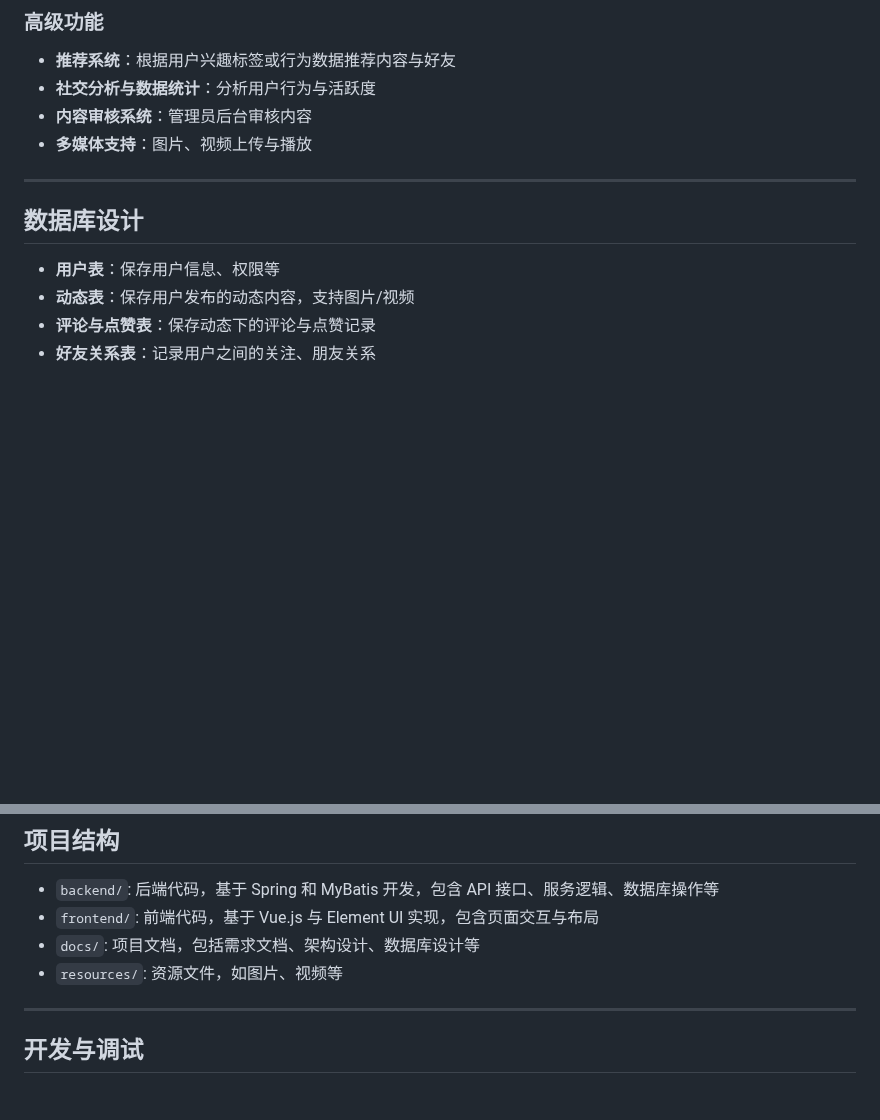
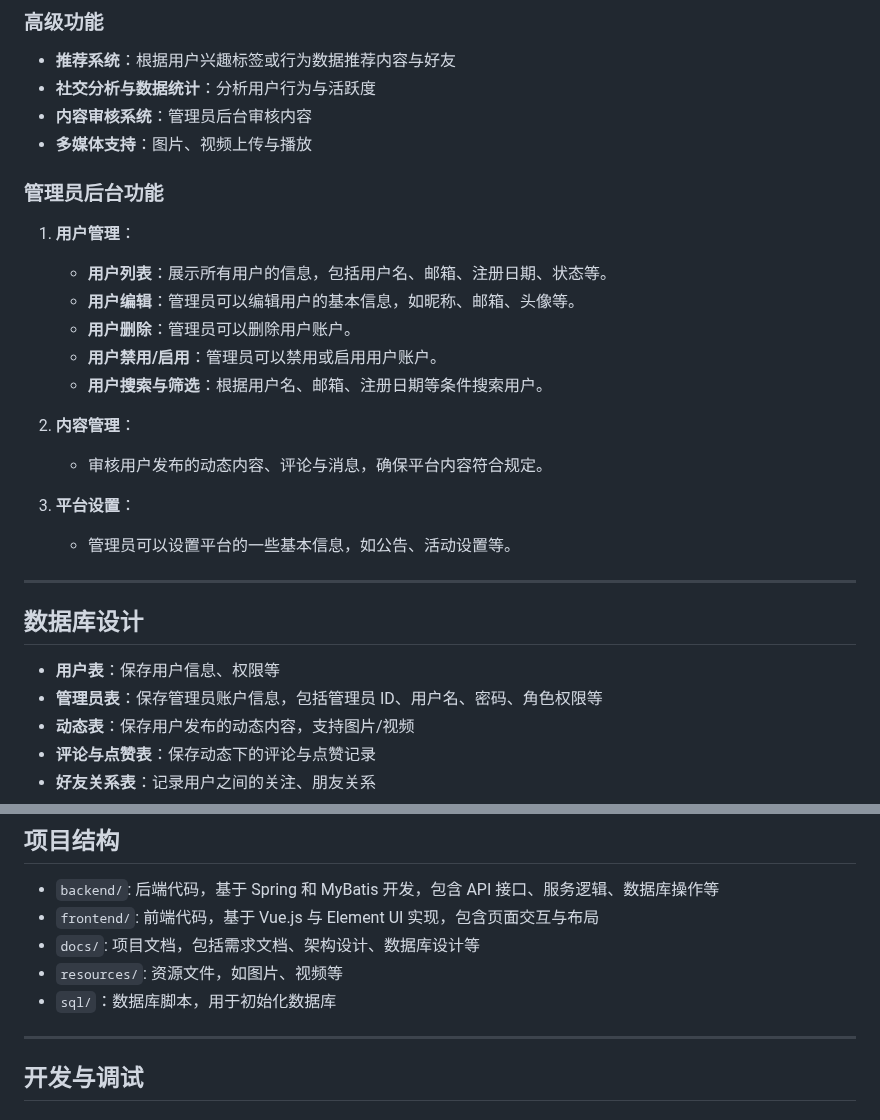
Before and after one commit to hongmengchen/Endless-Realm, a Markdown page: README.md, 2 parts joined by grey strips. GitHub-like rendering; blank space fills up the shorter version.

Commit message:
docs(README): 更新项目功能说明和数据库设计
- 新增管理员后台功能说明，包括用户管理、内容管理和平台设置
- 添加管理员表到数据库设计
- 补充 sql 目录说明，用于初始化数据库
- 优化文档结构，提高可读性

```diff
--- a/README.md
+++ b/README.md
@@ -49,11 +49,27 @@
 - **内容审核系统**：管理员后台审核内容
 - **多媒体支持**：图片、视频上传与播放
 
+### 管理员后台功能
+
+1. **用户管理**：
+   - **用户列表**：展示所有用户的信息，包括用户名、邮箱、注册日期、状态等。
+   - **用户编辑**：管理员可以编辑用户的基本信息，如昵称、邮箱、头像等。
+   - **用户删除**：管理员可以删除用户账户。
+   - **用户禁用/启用**：管理员可以禁用或启用用户账户。
+   - **用户搜索与筛选**：根据用户名、邮箱、注册日期等条件搜索用户。
+
+2. **内容管理**：
+   - 审核用户发布的动态内容、评论与消息，确保平台内容符合规定。
+
+3. **平台设置**：
+   - 管理员可以设置平台的一些基本信息，如公告、活动设置等。
+
 ---
 
 ## 数据库设计
 
 - **用户表**：保存用户信息、权限等
+- **管理员表**：保存管理员账户信息，包括管理员 ID、用户名、密码、角色权限等
 - **动态表**：保存用户发布的动态内容，支持图片/视频
 - **评论与点赞表**：保存动态下的评论与点赞记录
 - **好友关系表**：记录用户之间的关注、朋友关系
@@ -69,6 +85,7 @@
 - `frontend/`: 前端代码，基于 Vue.js 与 Element UI 实现，包含页面交互与布局
 - `docs/`: 项目文档，包括需求文档、架构设计、数据库设计等
 - `resources/`: 资源文件，如图片、视频等
+- `sql/`：数据库脚本，用于初始化数据库
 
 ---
 
```
